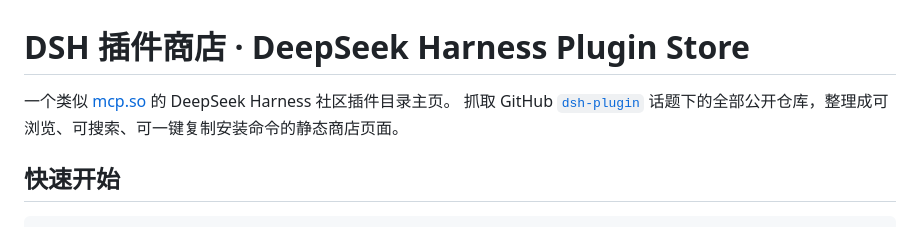
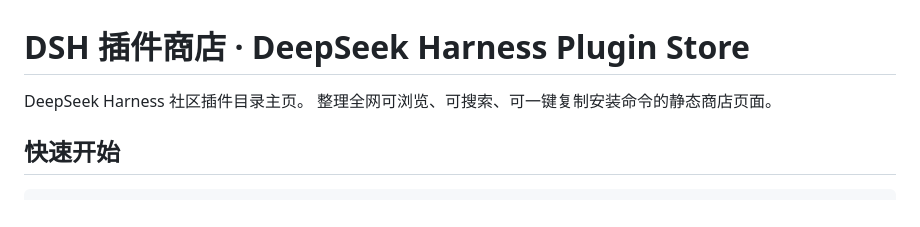
Before and after one commit to wink-run/dsh-plugin-store, a Markdown page: README.md, the part around the change. Rendered like a GitHub page.

```diff
--- a/README.md
+++ b/README.md
@@ -1,7 +1,7 @@
 # DSH 插件商店 · DeepSeek Harness Plugin Store
 
-一个类似 [mcp.so](https://mcp.so) 的 DeepSeek Harness 社区插件目录主页。
-抓取 GitHub [`dsh-plugin`](https://github.com/topics/dsh-plugin) 话题下的全部公开仓库，整理成可浏览、可搜索、可一键复制安装命令的静态商店页面。
+DeepSeek Harness 社区插件目录主页。
+整理全网可浏览、可搜索、可一键复制安装命令的静态商店页面。
 
 ## 快速开始
 
```
